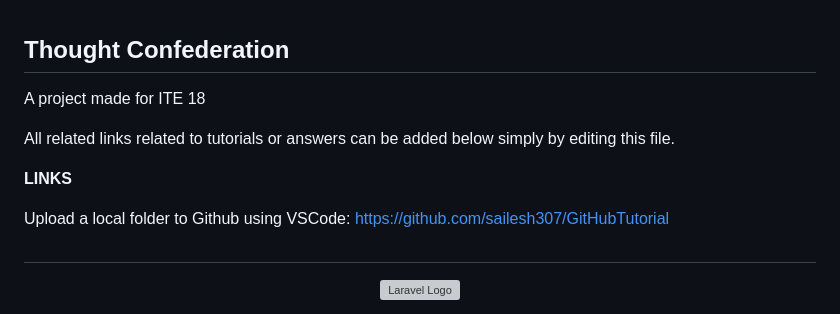
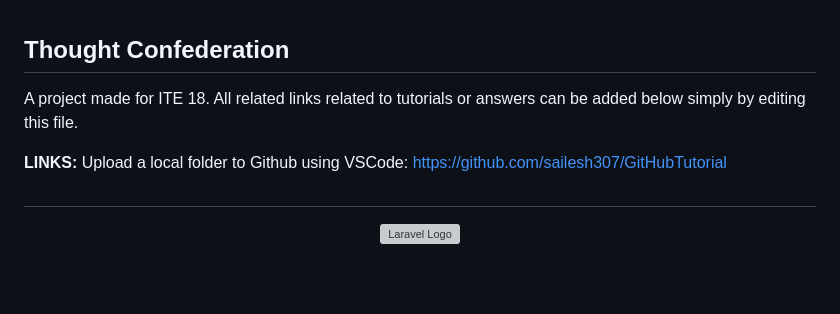
Before and after one commit to shadowhexer/thoughtconfederation.test, a Markdown page: README.md, the part around the change. Drawn GitHub-style; blank space fills up the shorter version; grey boxes are pictures that could not be loaded.

```diff
--- a/README.md
+++ b/README.md
@@ -1,10 +1,7 @@
 ## Thought Confederation
-A project made for ITE 18
+A project made for ITE 18. All related links related to tutorials or answers can be added below simply by editing this file.
 
-All related links related to tutorials or answers can be added below simply by editing this file.
-
-<b>LINKS</b>
-
+<b>LINKS:</b>
 Upload a local folder to Github using VSCode:
 https://github.com/sailesh307/GitHubTutorial
 
```
